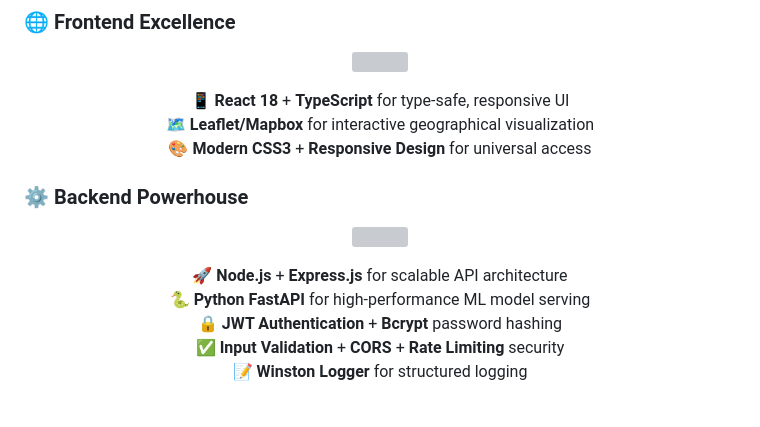
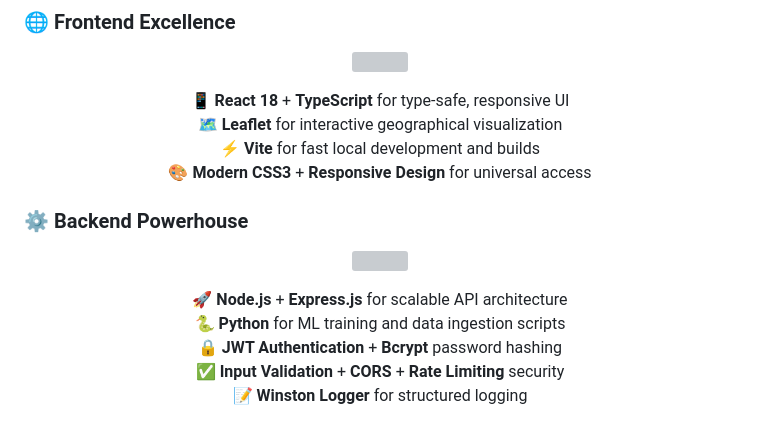
Before and after one commit to Kuldeep2822k/aqua-ai, a Markdown page: README.md, the part around one of its changes. GitHub-like rendering; grey boxes are pictures that could not be loaded.

```diff
--- a/README.md
+++ b/README.md
@@ -133,7 +133,8 @@
 <div align="center">
 
   📱 **React 18** + **TypeScript** for type-safe, responsive UI<br>
-  🗺️ **Leaflet/Mapbox** for interactive geographical visualization<br>
+  🗺️ **Leaflet** for interactive geographical visualization<br>
+  ⚡ **Vite** for fast local development and builds<br>
   🎨 **Modern CSS3** + **Responsive Design** for universal access
 
 </div>
@@ -146,7 +147,7 @@
 <div align="center">
 
   🚀 **Node.js** + **Express.js** for scalable API architecture<br>
-  🐍 **Python FastAPI** for high-performance ML model serving<br>
+  🐍 **Python** for ML training and data ingestion scripts<br>
   🔒 **JWT Authentication** + **Bcrypt** password hashing<br>
   ✅ **Input Validation** + **CORS** + **Rate Limiting** security<br>
   📝 **Winston Logger** for structured logging
```
Also changed, not shown: other parts of README.md (+19 -13 lines).
